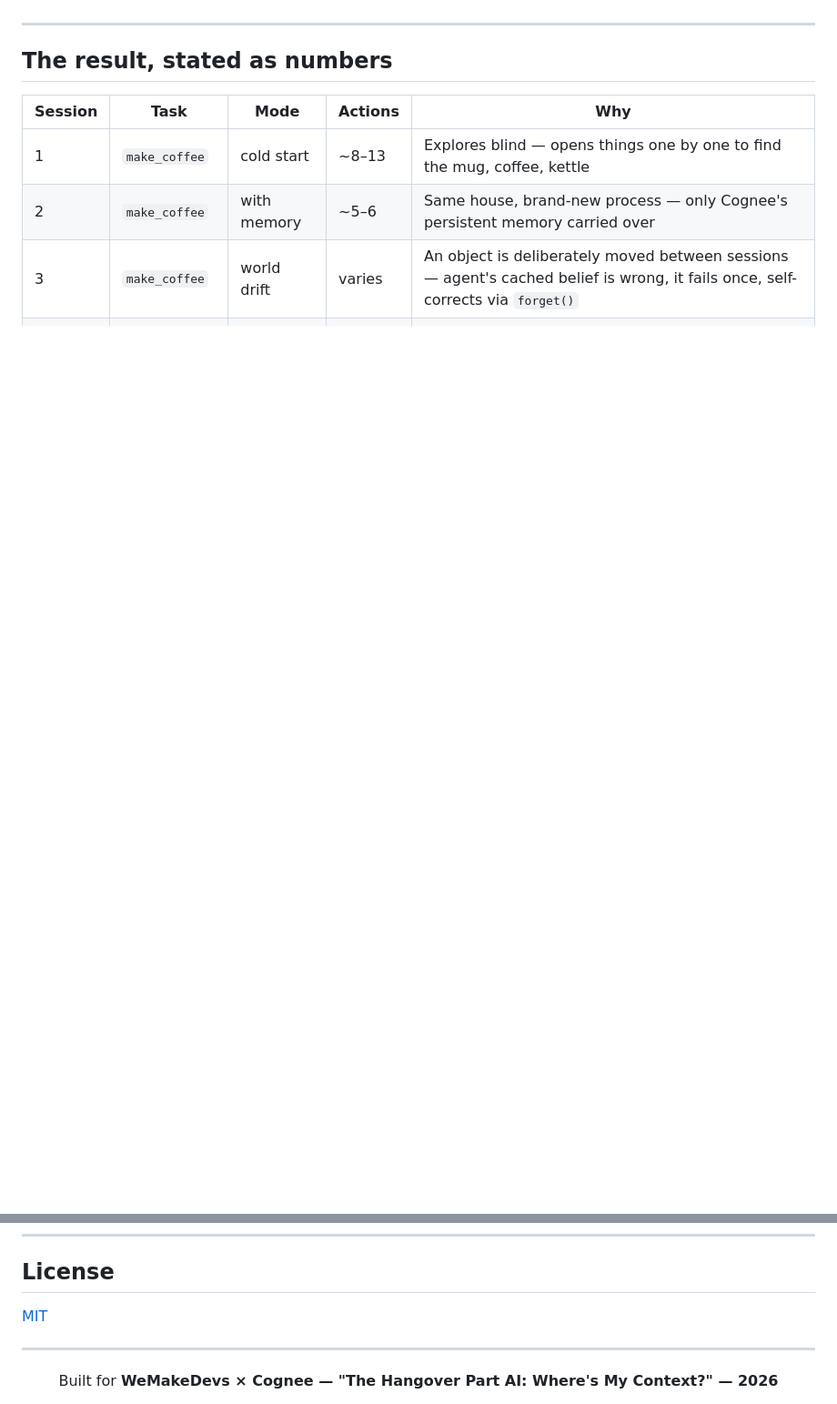
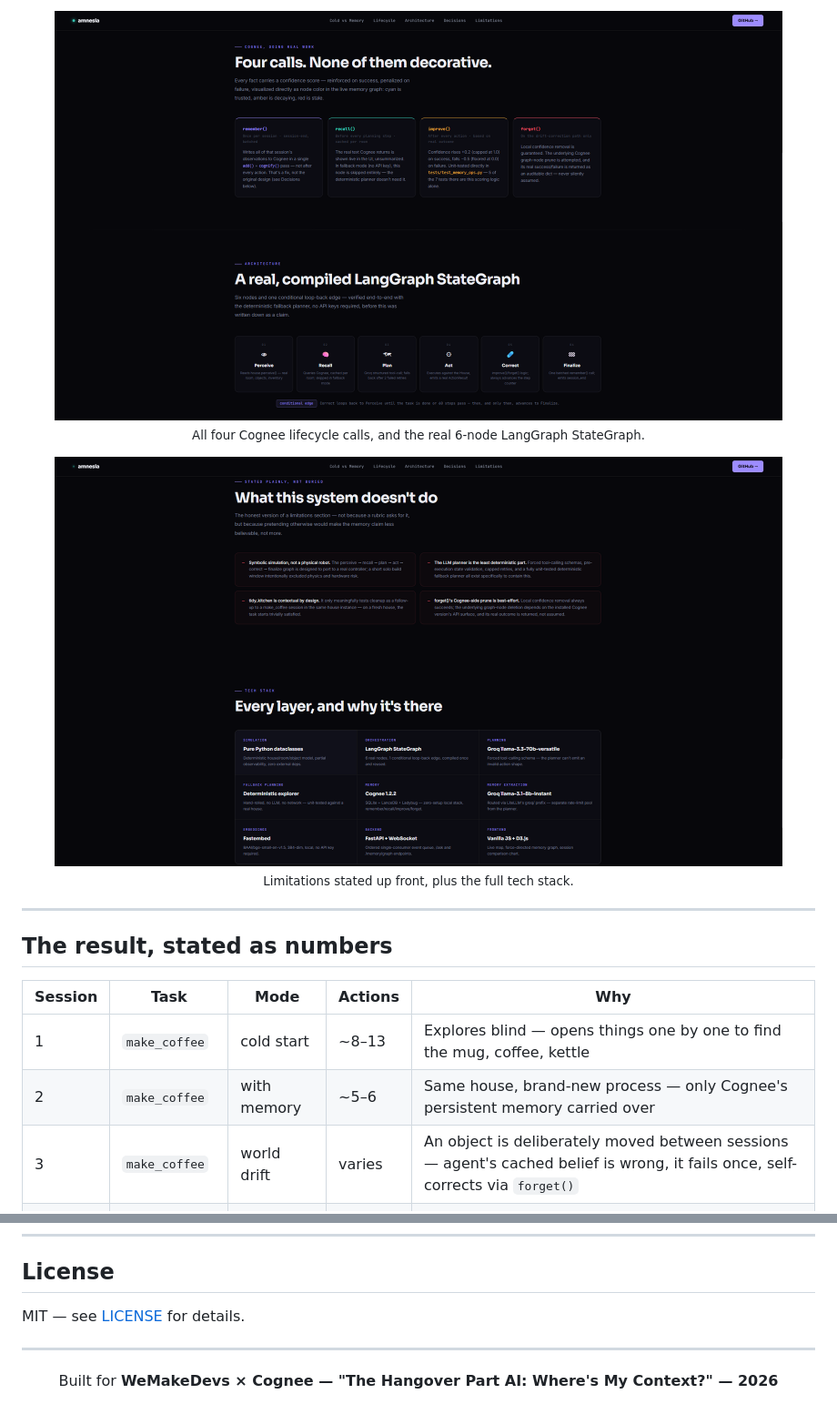
Before and after one commit to ashish-doing/amnesia, a Markdown page: README.md, 2 parts joined by grey strips. Shown at 91% size. Rendered like a GitHub page; pictures changed too: docs/screenshots/lifecycle-architecture.png (added), docs/screenshots/limitations-stack.png (added); blank space fills up the shorter version.

```diff
--- a/README.md
+++ b/README.md
@@ -41,3 +57,12 @@ what Cognee's memory lifecycle lets it remember.
+<p align="center">
+  <img src="docs/screenshots/lifecycle-architecture.png" width="800" alt="Memory lifecycle and architecture sections"/>
+  <br/><sub>All four Cognee lifecycle calls, and the real 6-node LangGraph StateGraph.</sub>
+</p>
+
+<p align="center">
+  <img src="docs/screenshots/limitations-stack.png" width="800" alt="Limitations and tech stack sections"/>
+  <br/><sub>Limitations stated up front, plus the full tech stack.</sub>
+</p>
 
 ---
 
@@ -302,7 +329,7 @@ and this README. Disclose this explicitly in the submission form.
 
 ## License
 
-[MIT](LICENSE)
+MIT — see [LICENSE](LICENSE) for details.
 
 ---
 
```
Also changed, not shown: other parts of README.md (+22 -4 lines), docs/screenshots/cold-vs-memory.png (added), docs/screenshots/hero.png (added).
